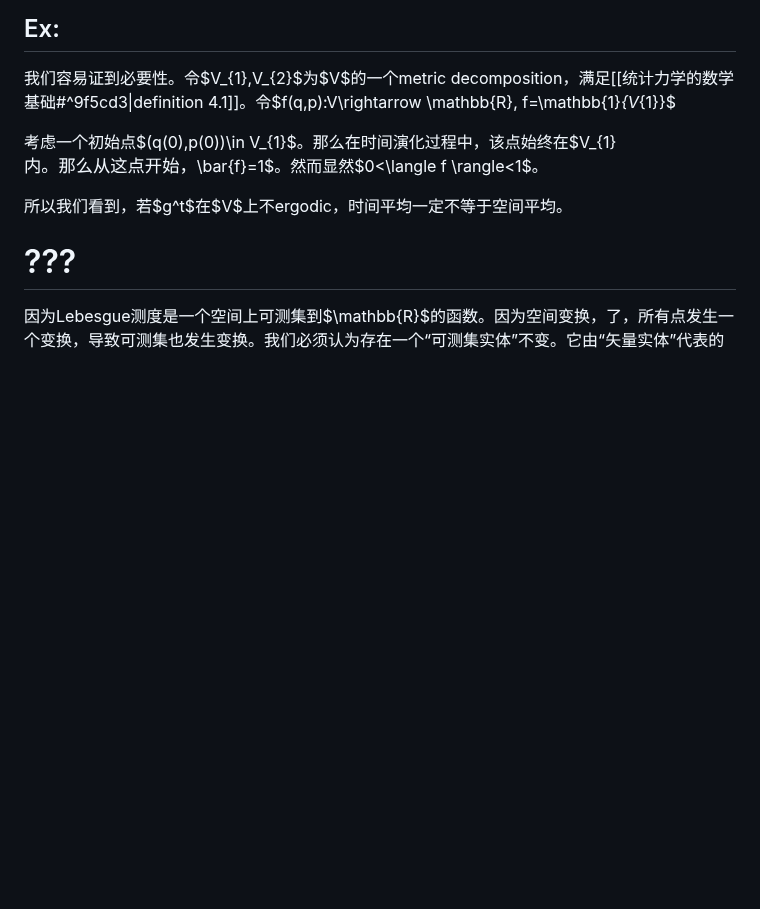
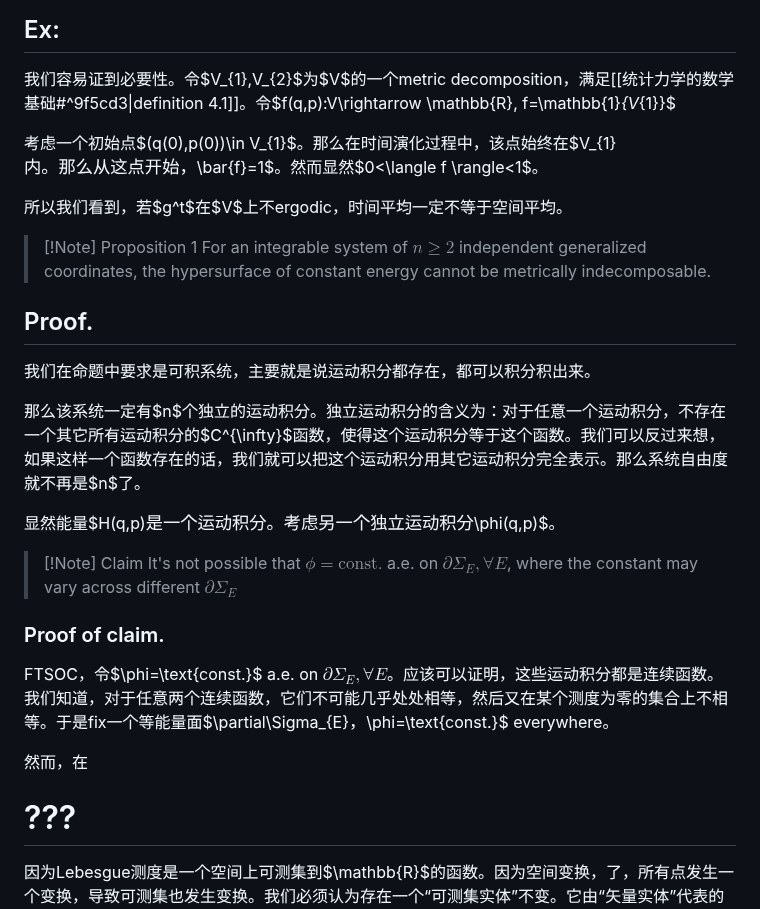
Before and after one commit to Ghykk3130/Obsidian, a Markdown page: 统计力学的数学基础.md, the part around the change. GitHub-like rendering; blank space fills up the shorter version.

Commit message:
vault backup: 2025-10-24 09:04:48

```diff
--- a/统计力学的数学基础.md
+++ b/统计力学的数学基础.md
@@ -302,6 +302,22 @@ $$[H]\cdot \frac{[\eta^n]}{[H]} \cdot \frac{[\eta^m]}{[H]}= \frac{[\eta^{n+m}]}{
 所以我们看到，若$g^t$在$V$上不ergodic，时间平均一定不等于空间平均。
 
 
+>[!Note] Proposition 1
+>For an integrable system of $n\geq 2$ independent generalized coordinates, the hypersurface of constant energy cannot be metrically indecomposable.
+## Proof.
+我们在命题中要求是可积系统，主要就是说运动积分都存在，都可以积分积出来。
+
+那么该系统一定有$n$个独立的运动积分。独立运动积分的含义为：对于任意一个运动积分，不存在一个其它所有运动积分的$C^{\infty}$函数，使得这个运动积分等于这个函数。我们可以反过来想，如果这样一个函数存在的话，我们就可以把这个运动积分用其它运动积分完全表示。那么系统自由度就不再是$n$了。
+
+显然能量$H(q,p)$是一个运动积分。考虑另一个独立运动积分$\phi(q,p)$。
+
+>[!Note] Claim
+>It's not possible that $\phi=\text{const.}$ a.e. on $\partial \Sigma_{E},\forall E$, where the constant may vary across different $\partial \Sigma_{E}$
+>
+### Proof of claim.
+FTSOC，令$\phi=\text{const.}$ a.e. on $\partial \Sigma_{E},\forall E$。应该可以证明，这些运动积分都是连续函数。我们知道，对于任意两个连续函数，它们不可能几乎处处相等，然后又在某个测度为零的集合上不相等。于是fix一个等能量面$\partial\Sigma_{E}$，$\phi=\text{const.}$ everywhere。
+
+然而，在
 
 
 # ???
```
